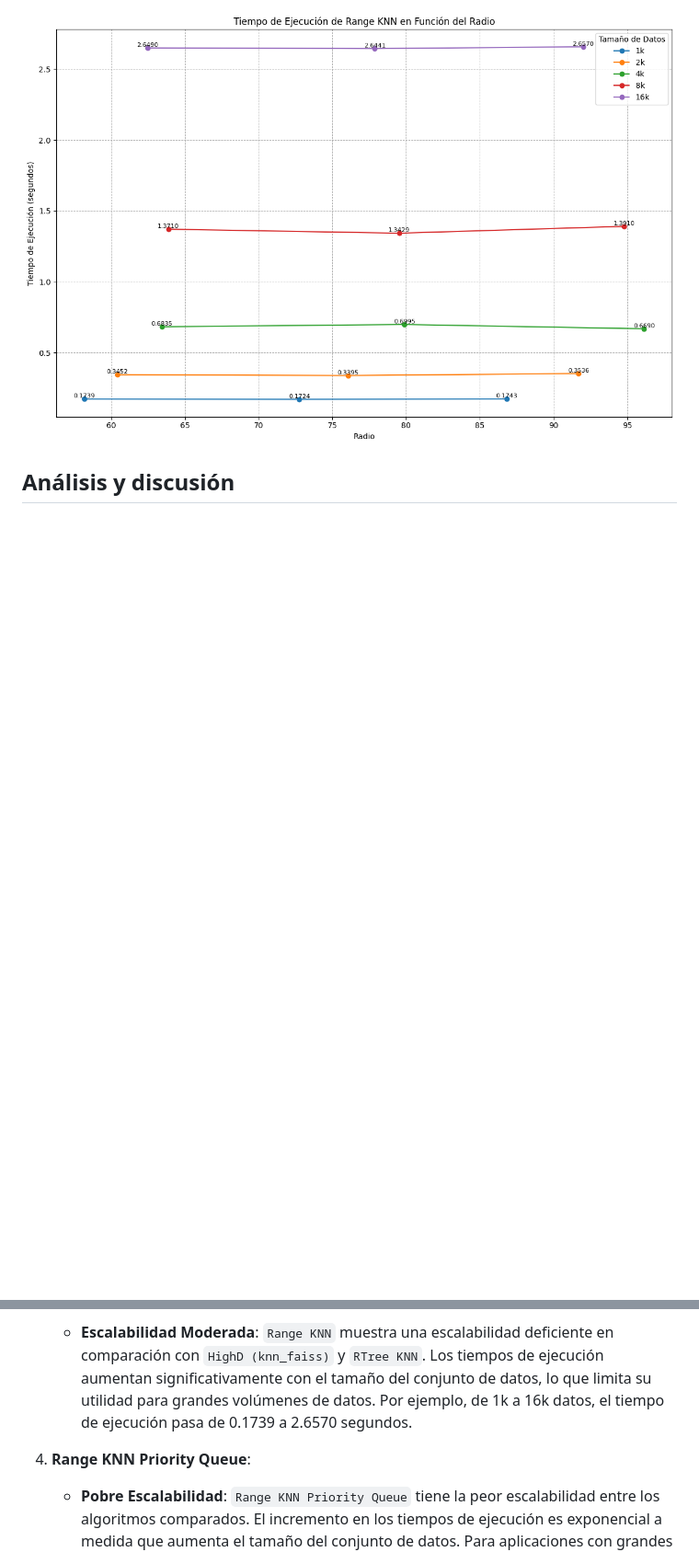
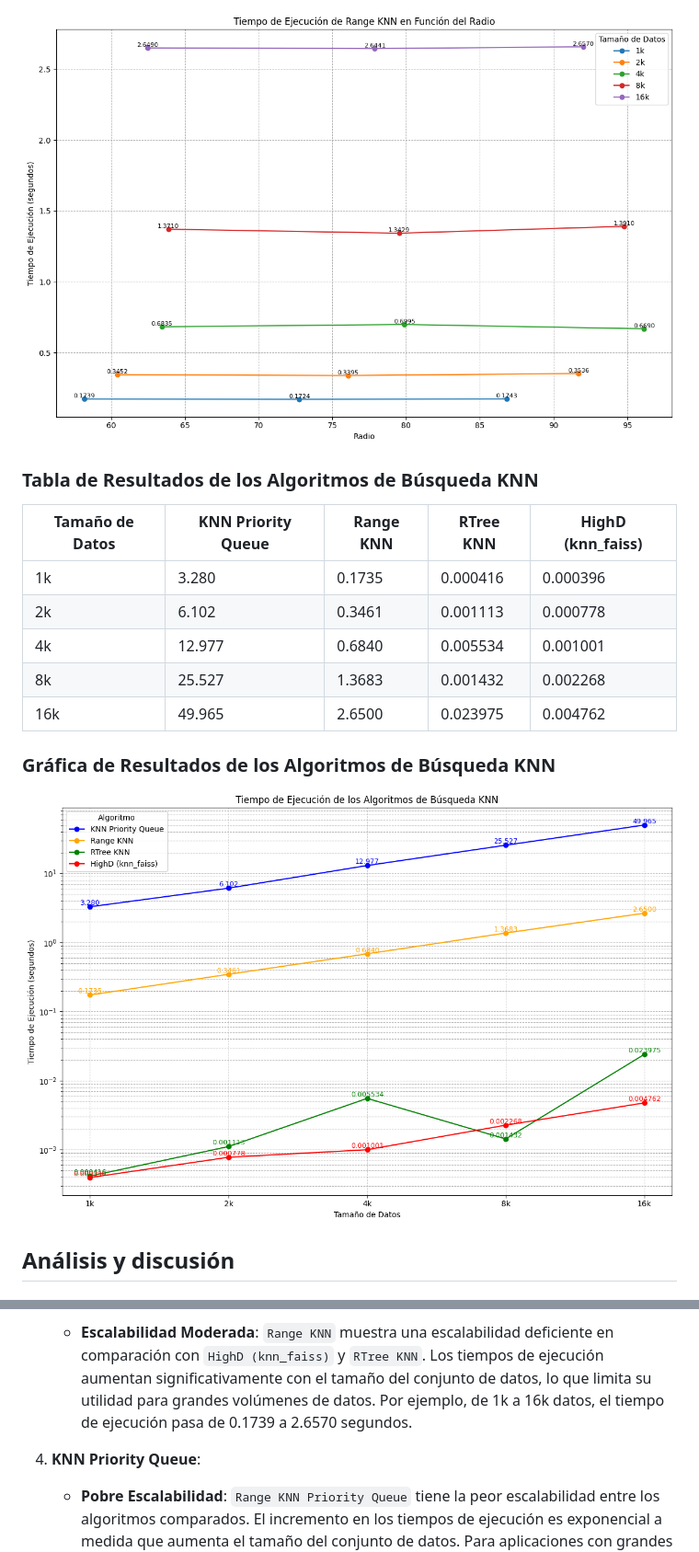
Before and after one commit to ricardoamiel/TestingRevInd, a Markdown page: README.md, 2 parts joined by grey strips. Shown: that part at 92% size. Drawn GitHub-style; blank space fills up the shorter version.

```diff
--- a/README.md
+++ b/README.md
@@ -584,6 +571,19 @@ Esta opción en el navegador de Google se basa prácticamente en reconocer tu vo
 
 ### Gráfica de Resultados del Algoritmo Range KNN
 <img width="1040" alt="Screen Shot 2024-06-17 at 2 40 37 PM" src="https://github.com/ricardoamiel/TestingRevInd/blob/main/imgs/Range_KNN.png">
+
+
+### Tabla de Resultados de los Algoritmos de Búsqueda KNN
+| Tamaño de Datos | KNN Priority Queue | Range KNN | RTree KNN | HighD (knn_faiss)|
+|-----------------|--------------------|------------|----------|--------------|
+| 1k              | 3.280              | 0.1735     | 0.000416 | 0.000396    |
+| 2k              | 6.102              | 0.3461     | 0.001113 | 0.000778    |
+| 4k              | 12.977             | 0.6840     | 0.005534 | 0.001001    |
+| 8k              | 25.527             | 1.3683     | 0.001432 | 0.002268    |
+| 16k             | 49.965             | 2.6500     | 0.023975 | 0.004762    |
+
+### Gráfica de Resultados de los Algoritmos de Búsqueda KNN
+<img width="1040" alt="Screen Shot 2024-06-17 at 2 40 37 PM" src="https://github.com/ricardoamiel/TestingRevInd/blob/main/imgs/Tiempos.png?raw=true">
 
 ## Análisis y discusión
 #### Tiempo de Ejecución
@@ -611,7 +611,7 @@ Esta opción en el navegador de Google se basa prácticamente en reconocer tu vo
 3. **Range KNN**:
    - **Escalabilidad Moderada**: `Range KNN` muestra una escalabilidad deficiente en comparación con `HighD (knn_faiss)` y `RTree KNN`. Los tiempos de ejecución aumentan significativamente con el tamaño del conjunto de datos, lo que limita su utilidad para grandes volúmenes de datos. Por ejemplo, de 1k a 16k datos, el tiempo de ejecución pasa de 0.1739 a 2.6570 segundos.
 
-4. **Range KNN Priority Queue**:
+4. **KNN Priority Queue**:
    - **Pobre Escalabilidad**: `Range KNN Priority Queue` tiene la peor escalabilidad entre los algoritmos comparados. El incremento en los tiempos de ejecución es exponencial a medida que aumenta el tamaño del conjunto de datos. Para aplicaciones con grandes volúmenes de datos, este algoritmo no es práctico debido a su tiempo de ejecución extremadamente alto.
 
 ### Conclusión
```
Also changed, not shown: other parts of README.md (+17 -30 lines).
